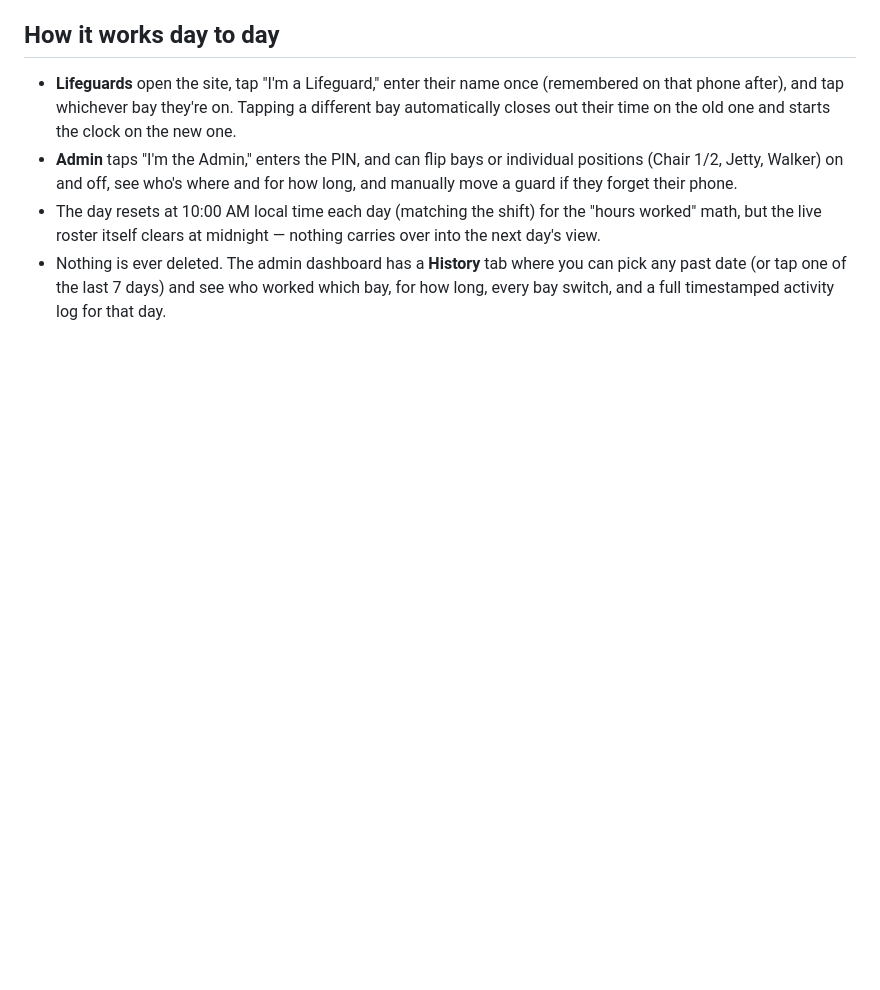
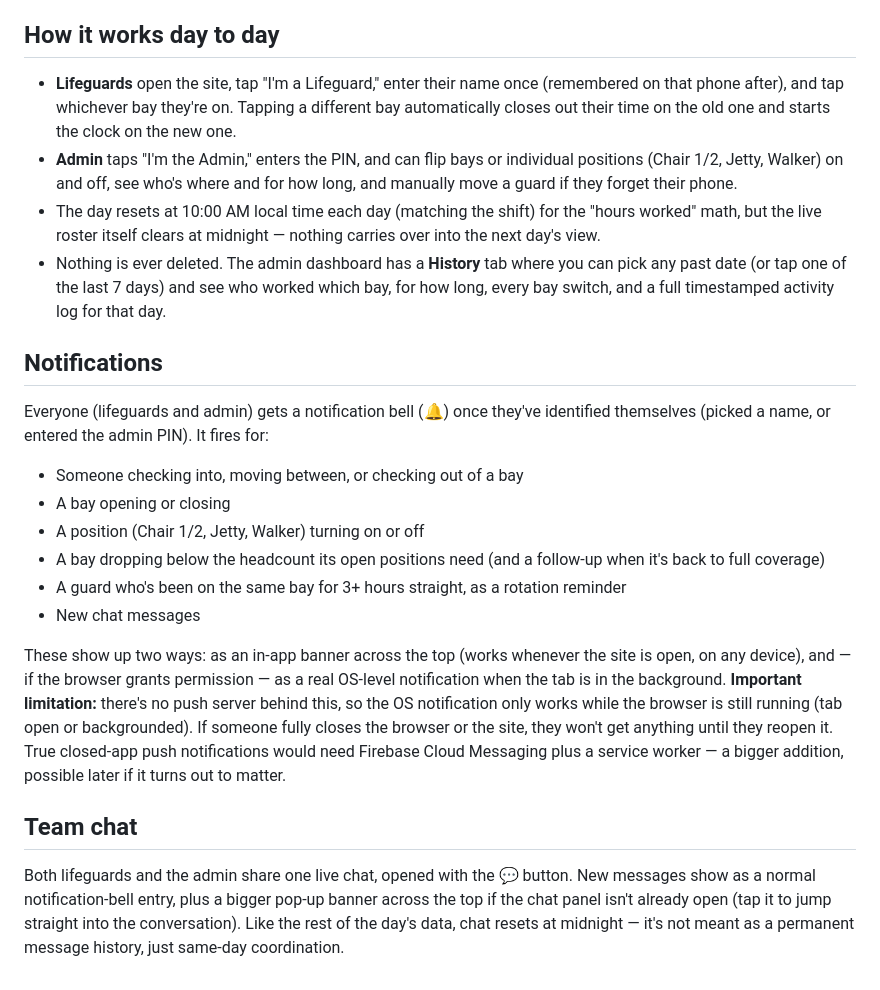
Before and after one commit to Arthura0121/bay-divider, a Markdown page: README.md, the part around the change. Rendered like a GitHub page; blank space fills up the shorter version.

```diff
--- a/README.md
+++ b/README.md
@@ -81,3 +81,37 @@ should use.
   you can pick any past date (or tap one of the last 7 days) and see who
   worked which bay, for how long, every bay switch, and a full
   timestamped activity log for that day.
+
+## Notifications
+
+Everyone (lifeguards and admin) gets a notification bell (🔔) once they've
+identified themselves (picked a name, or entered the admin PIN). It fires
+for:
+
+- Someone checking into, moving between, or checking out of a bay
+- A bay opening or closing
+- A position (Chair 1/2, Jetty, Walker) turning on or off
+- A bay dropping below the headcount its open positions need (and a
+  follow-up when it's back to full coverage)
+- A guard who's been on the same bay for 3+ hours straight, as a rotation
+  reminder
+- New chat messages
+
+These show up two ways: as an in-app banner across the top (works
+whenever the site is open, on any device), and — if the browser grants
+permission — as a real OS-level notification when the tab is in the
+background. **Important limitation:** there's no push server behind this,
+so the OS notification only works while the browser is still running
+(tab open or backgrounded). If someone fully closes the browser or the
+site, they won't get anything until they reopen it. True closed-app push
+notifications would need Firebase Cloud Messaging plus a service worker —
+a bigger addition, possible later if it turns out to matter.
+
+## Team chat
+
+Both lifeguards and the admin share one live chat, opened with the 💬
+button. New messages show as a normal notification-bell entry, plus a
+bigger pop-up banner across the top if the chat panel isn't already open
+(tap it to jump straight into the conversation). Like the rest of the
+day's data, chat resets at midnight — it's not meant as a permanent
+message history, just same-day coordination.
```
